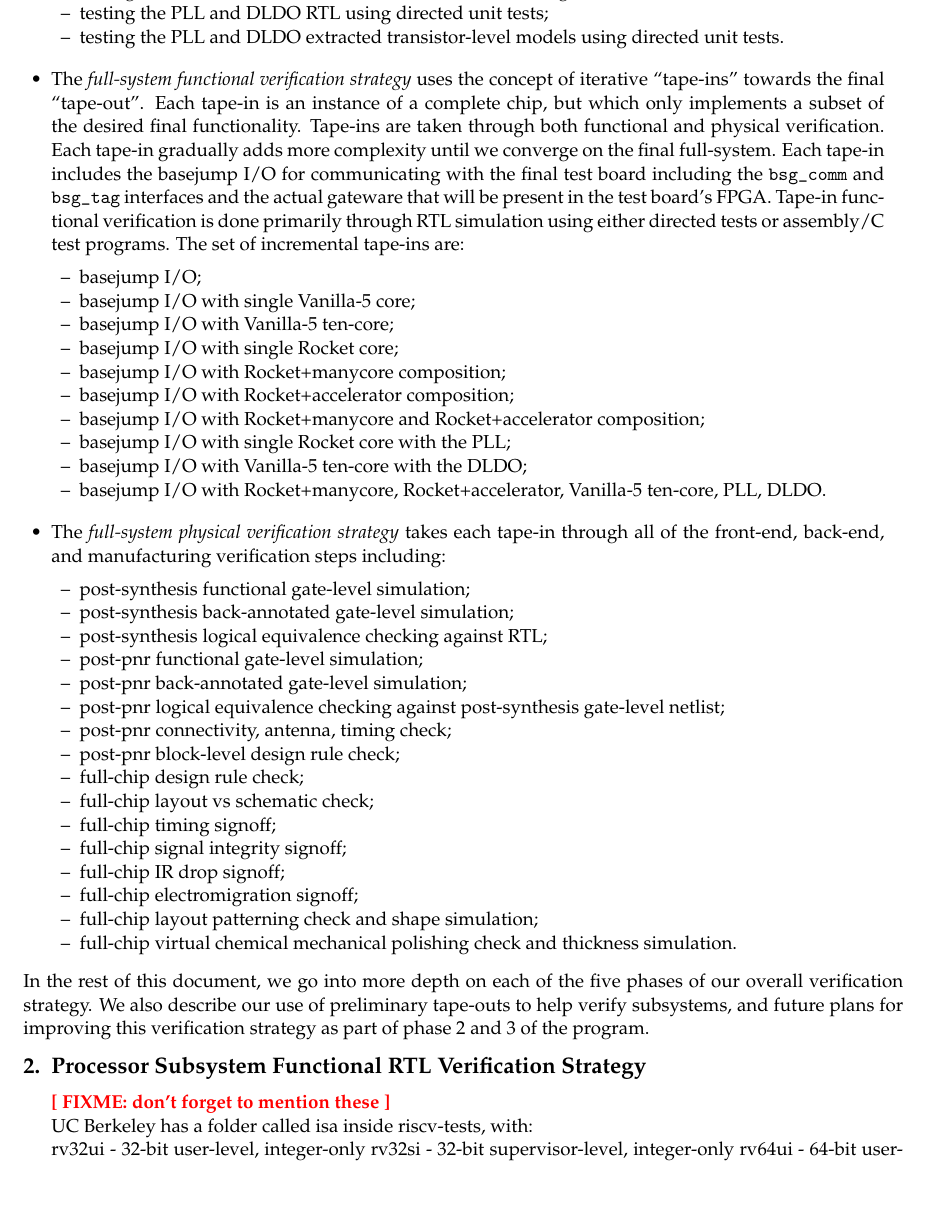
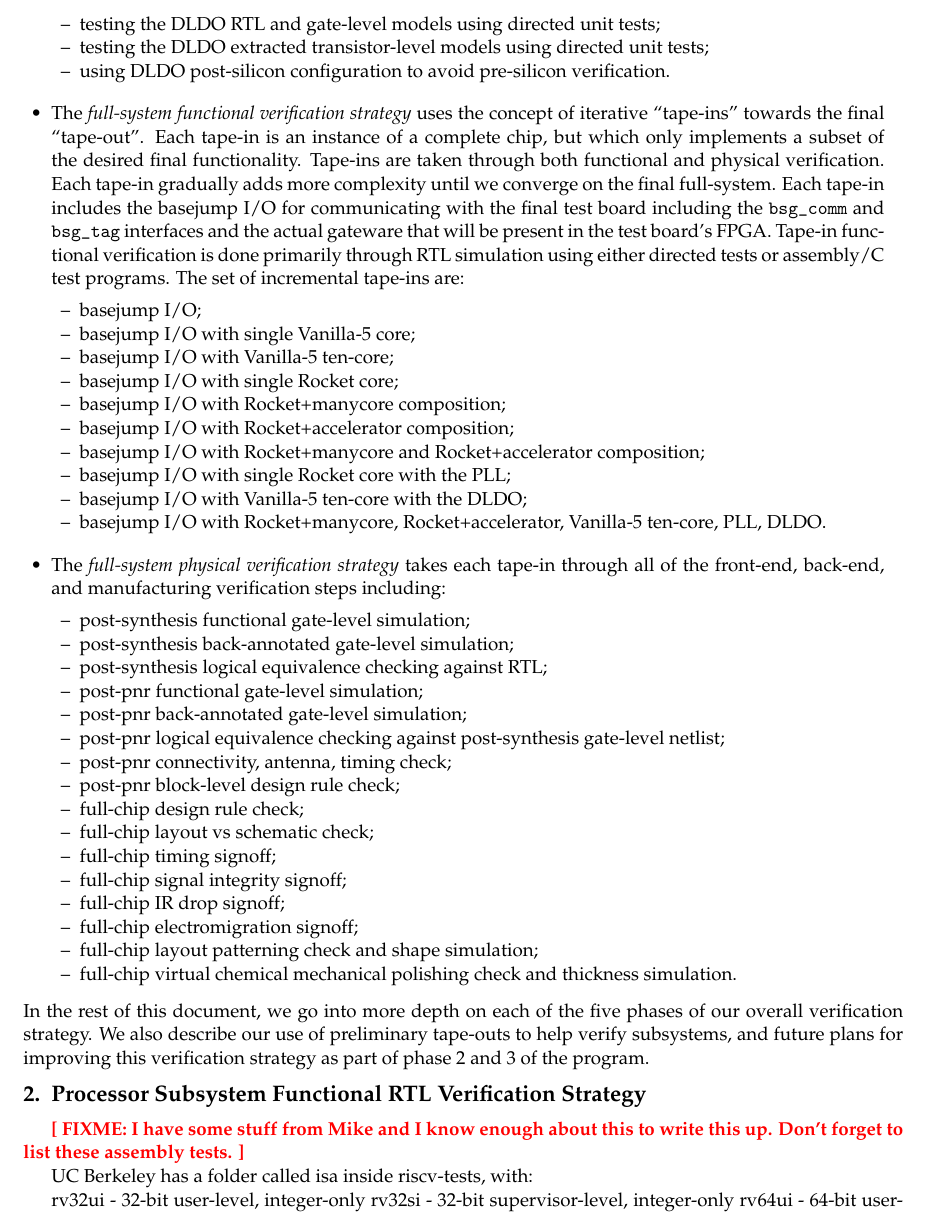
Before and after one commit to cornell-brg/craft-verification-report, a LaTeX document (src/certus-verification-craft2017.tex, which reads src/sec-intro.tex, src/sec-processor.tex): part of page 3 of 12, cut so that both start at the same text, the shorter picture padded with empty space. Compiled offline with pdfLaTeX.

Commit message:
small fixes

```diff
--- a/src/sec-intro.tex
+++ b/src/sec-intro.tex
@@ -138,10 +136,14 @@ functional verification and full-system physical verification.
       \item testing the DLDO custom cell transistor-level models using
          directed unit tests;
 
-      \item testing the PLL and DLDO RTL using directed unit tests;
+      \item testing the DLDO RTL and gate-level models using directed
+         unit tests;
 
-      \item testing the PLL and DLDO extracted transistor-level models
-         using directed unit tests.
+      \item testing the DLDO extracted transistor-level models using
+         directed unit tests;
+
+      \item using DLDO post-silicon configuration to avoid pre-silicon
+         verification.
 
     \end{cbxlist}
 
--- a/src/sec-processor.tex
+++ b/src/sec-processor.tex
@@ -4,7 +4,8 @@
 
 \section{Processor Subsystem Functional RTL Verification Strategy}
 
-\fixme{don't forget to mention these}
+\fixme{I have some stuff from Mike and I know enough about this to write
+  this up. Don't forget to list these assembly tests.}
 
 UC Berkeley has a folder called isa inside riscv-tests, with:
 
```
Also changed, not shown: src/fig-verification-hls.tex (added, +10 -0 lines), src/sec-accelerator.tex (+2 -0 lines), src/sec-mixed-signal.tex (+1 -1 lines), images/verification-hls.pdf (added), src/sec-intro.tex (10 more changed lines).
